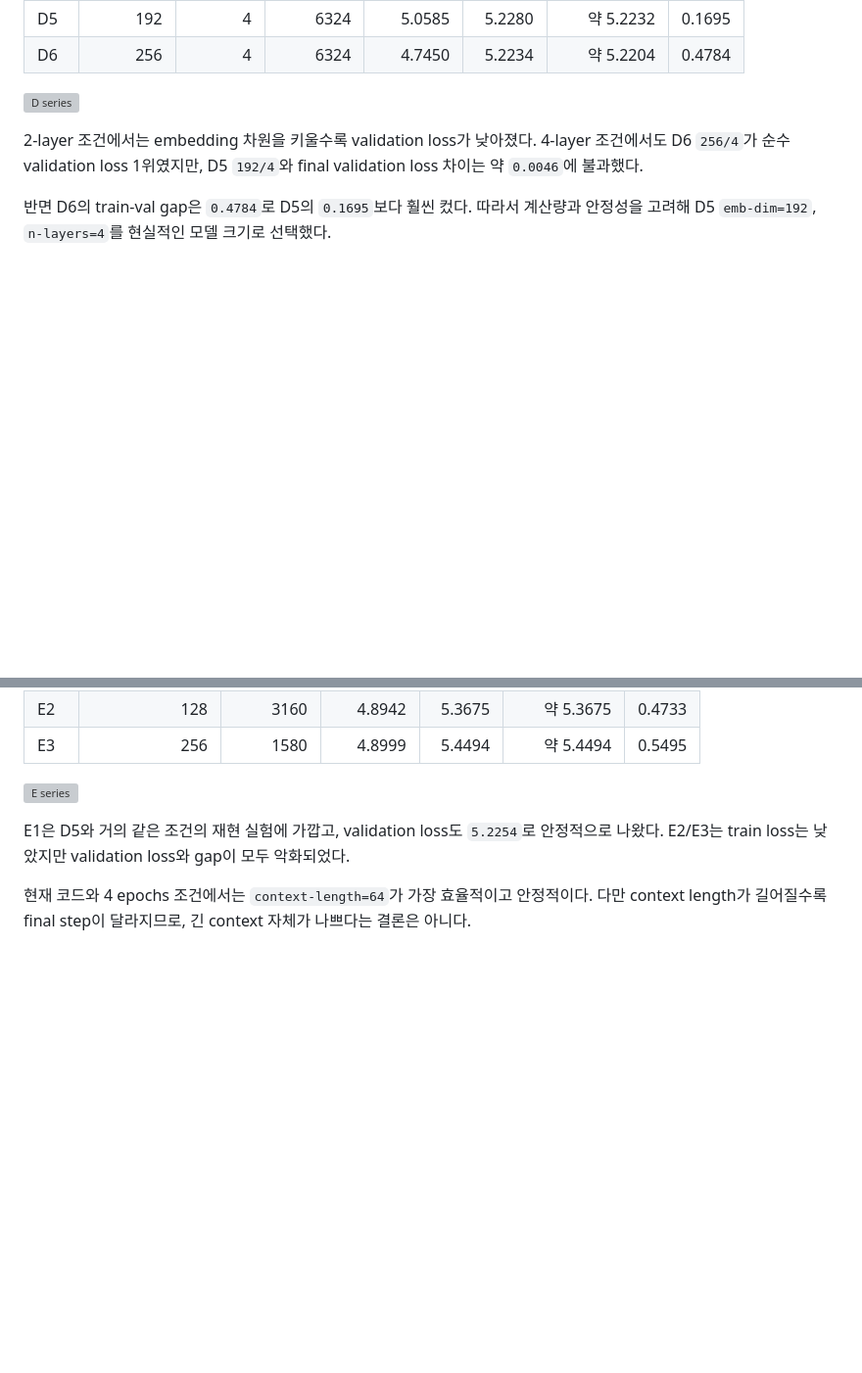
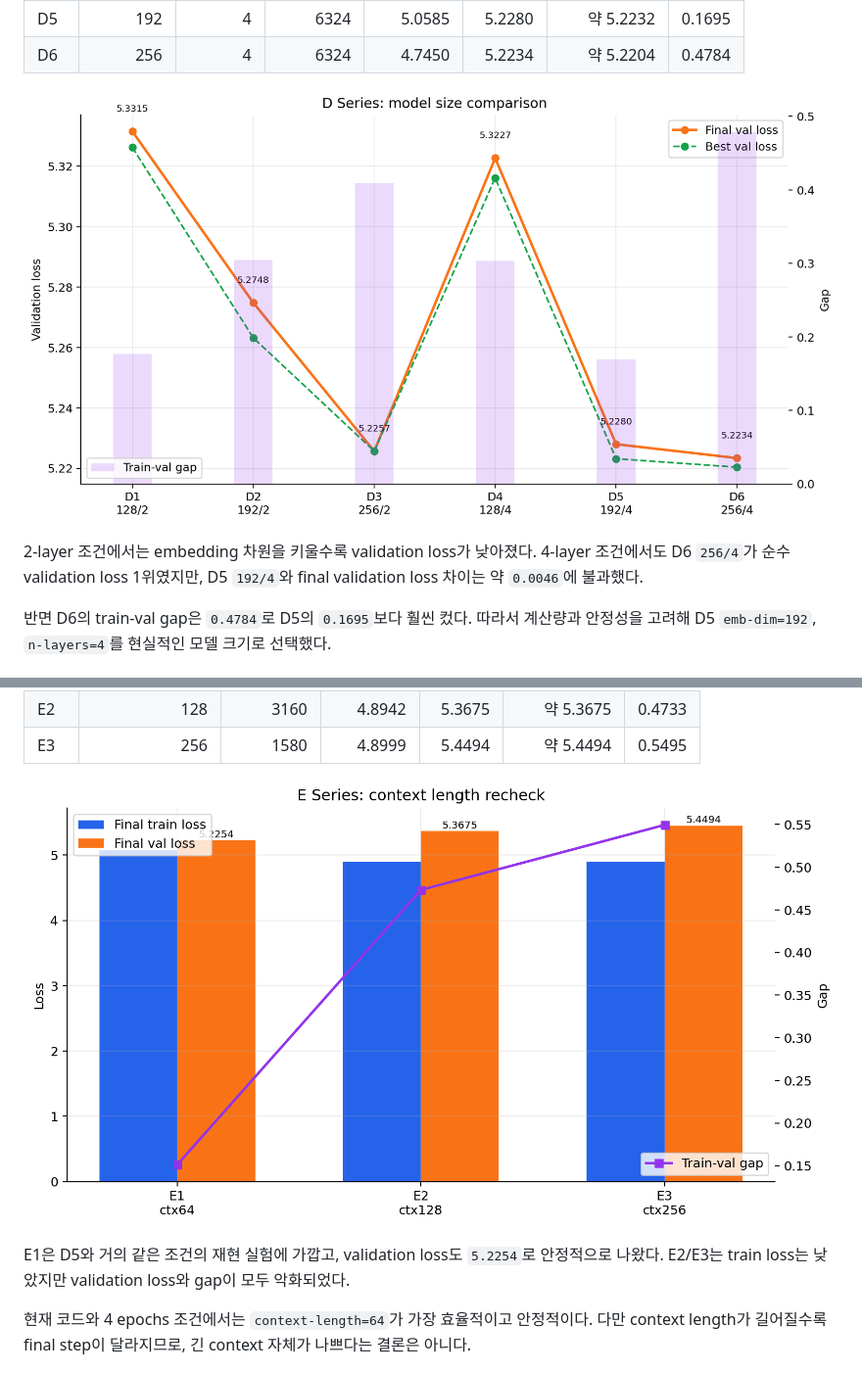
Before and after one commit to cloud-9-git/gpt-lab, a Markdown page: REPORT.md, 2 parts joined by grey strips. Shown at 98% size. GitHub-like rendering; blank space fills up the shorter version; grey boxes are pictures that could not be loaded.

```diff
--- a/REPORT.md
+++ b/REPORT.md
@@ -384,7 +384,7 @@ C2는 final validation loss `5.0798`, best validation loss 약 `5.0440`으로 C
 | D5 | 192 | 4 | 6324 | 5.0585 | 5.2280 | 약 5.2232 | 0.1695 |
 | D6 | 256 | 4 | 6324 | 4.7450 | 5.2234 | 약 5.2204 | 0.4784 |
 
-![D series](docs/pre-training/assets/d_series_model_size.png)
+![D series](docs/training/assets/d_series_model_size.png)
 
 2-layer 조건에서는 embedding 차원을 키울수록 validation loss가 낮아졌다. 4-layer 조건에서도 D6 `256/4`가 순수 validation loss 1위였지만, D5 `192/4`와 final validation loss 차이는 약 `0.0046`에 불과했다.
 
@@ -408,7 +408,7 @@ C2는 final validation loss `5.0798`, best validation loss 약 `5.0440`으로 C
 | E2 | 128 | 3160 | 4.8942 | 5.3675 | 약 5.3675 | 0.4733 |
 | E3 | 256 | 1580 | 4.8999 | 5.4494 | 약 5.4494 | 0.5495 |
 
-![E series](docs/pre-training/assets/e_series_context_length.png)
+![E series](docs/training/assets/e_series_context_length.png)
 
 E1은 D5와 거의 같은 조건의 재현 실험에 가깝고, validation loss도 `5.2254`로 안정적으로 나왔다. E2/E3는 train loss는 낮았지만 validation loss와 gap이 모두 악화되었다.
 
```
Also changed, not shown: other parts of REPORT.md (+4 -4 lines).
